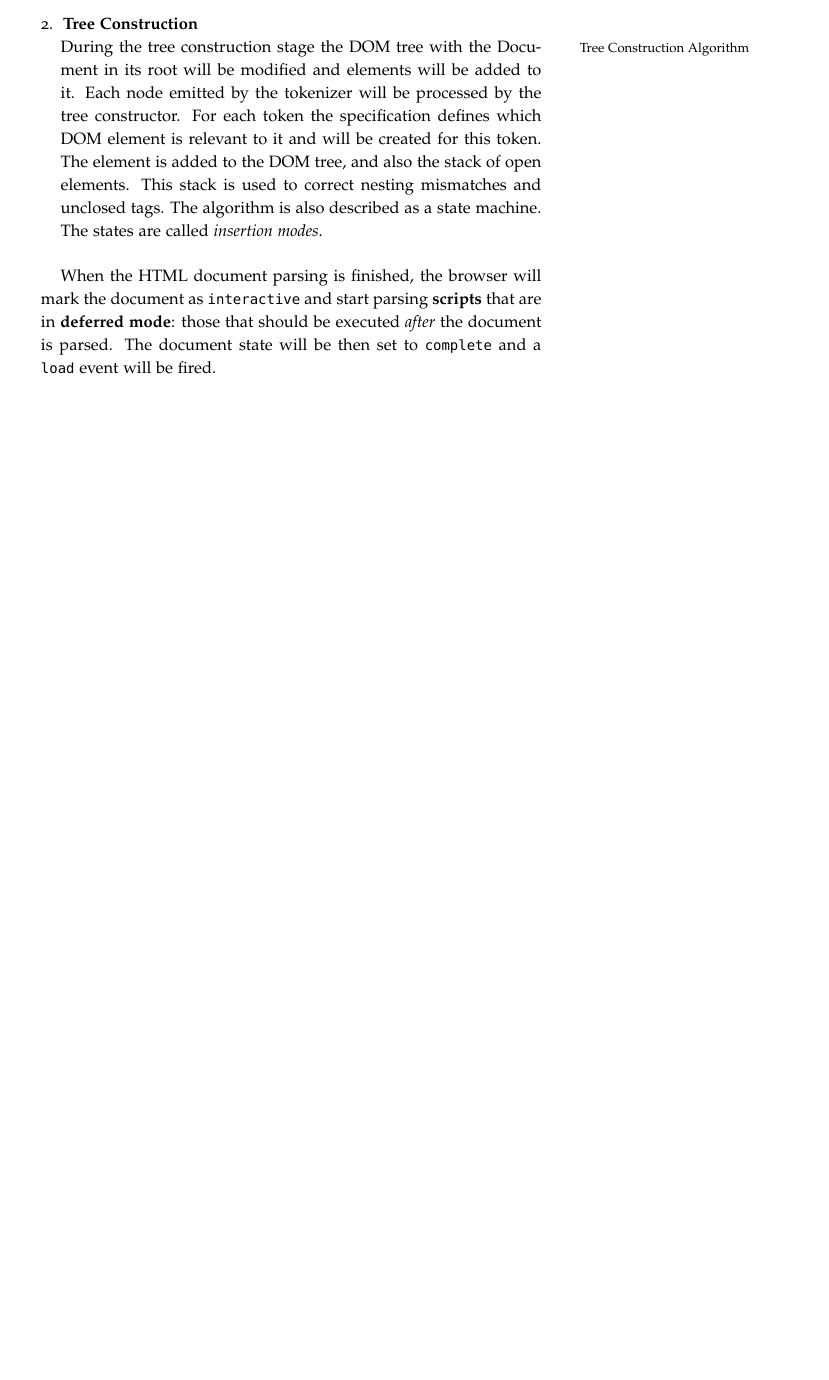
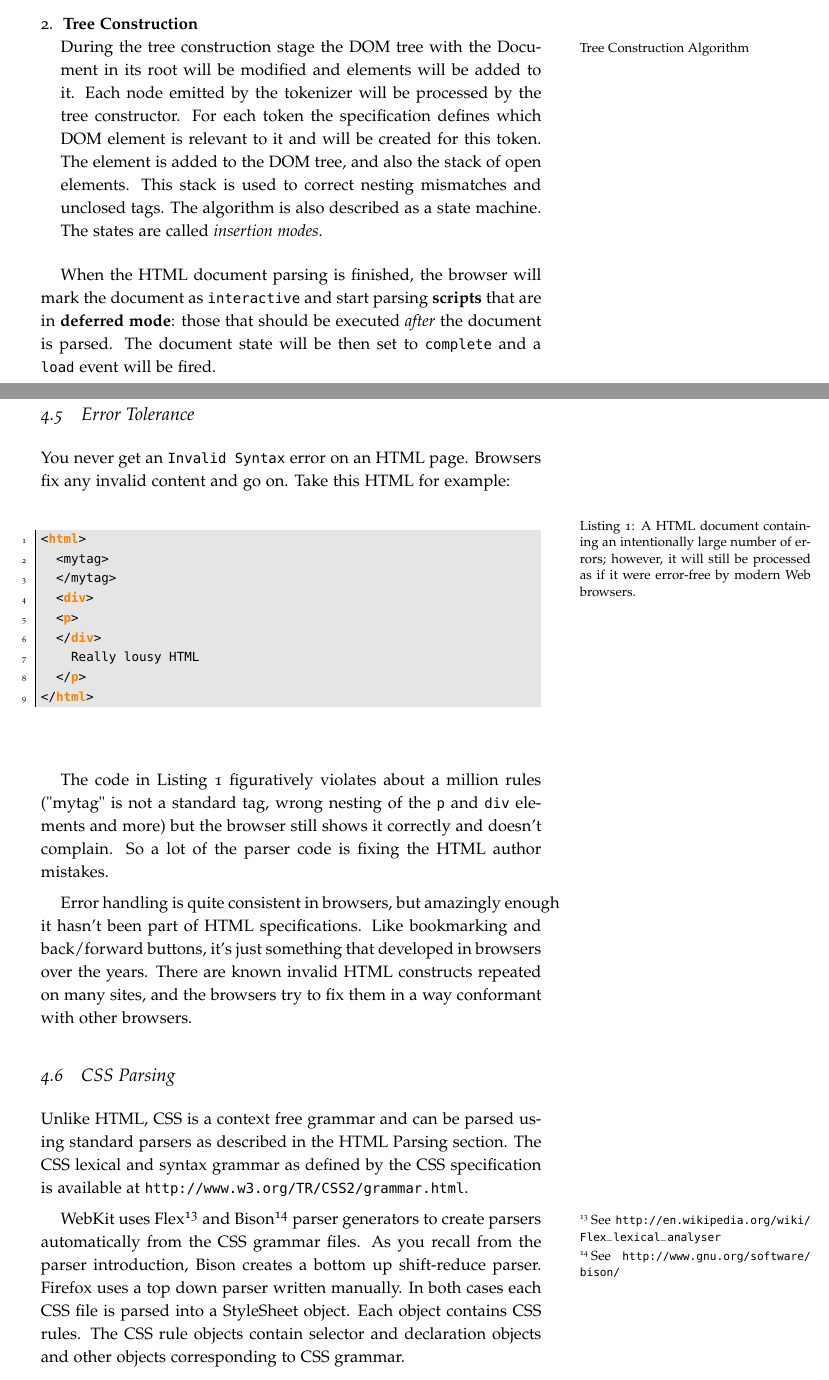
Before and after one commit to StefanZander/lecture_notes, a LaTeX document (ewa/how_the_browser_works/latex/src/browser.tex): part of page 10 of 11 before the commit and two parts of pages 10 and 11 of 14 after it, the two joined at a grey line, cut so that both start at the same text, the shorter picture padded with empty space. Compiled offline with pdfLaTeX.

```diff
--- a/ewa/how_the_browser_works/latex/src/browser.tex
+++ b/ewa/how_the_browser_works/latex/src/browser.tex
@@ -494,3 +499,39 @@
 % \subsection{The Tree Construction Algorithm} % (fold)
 % \label{sub:the_tree_construction_algorithm}
 
+
+\subsection{Error Tolerance} % (fold)
+\label{sub:error_tollerance}
+
+You never get an \texttt{Invalid Syntax} error on an HTML page. Browsers fix any invalid content and go on.
+Take this HTML for example:
+
+\begin{listing}
+\begin{lstlisting}[language=HTML]
+<html>
+  <mytag>
+  </mytag>
+  <div>
+  <p>
+  </div>
+    Really lousy HTML
+  </p>
+</html>
+\end{lstlisting}
+	\caption{A HTML document containing an intentionally large number of errors; however, it will still be processed as if it were error-free by modern Web browsers.}
+	\label{error_html}
+\end{listing}
+
+The code in Listing~\ref{error_html} figuratively violates about a million rules ("mytag" is not a standard tag, wrong nesting of the \texttt{p} and \texttt{div} elements and more) but the browser still shows it correctly and doesn't complain. So a lot of the parser code is fixing the HTML author mistakes.
+
+Error handling is quite consistent in browsers, but amazingly enough it hasn't been part of HTML specifications. Like bookmarking and back/forward buttons, it's just something that developed in browsers over the years. There are known invalid HTML constructs repeated on many sites, and the browsers try to fix them in a way conformant with other browsers.
+
+
+
+
+\subsection{CSS Parsing} % (fold)
+\label{sub:css_parsing}
+
+Unlike HTML, CSS is a context free grammar and can be parsed using standard parsers as described in the HTML Parsing section. The CSS lexical and syntax grammar as defined by the CSS specification is available at \url{http://www.w3.org/TR/CSS2/grammar.html}.
+
+WebKit uses Flex\sidenote{See \url{http://en.wikipedia.org/wiki/Flex_lexical_analyser}} and Bison\sidenote{See \url{http://www.gnu.org/software/bison/}} parser generators to create parsers automatically from the CSS grammar files. As you recall from the parser introduction, Bison creates a bottom up shift-reduce parser. Firefox uses a top down parser written manually. In both cases each CSS file is parsed into a StyleSheet object. Each object contains CSS rules. The CSS rule objects contain selector and declaration objects and other objects corresponding to CSS grammar.
```
Also changed, not shown: ewa/how_the_browser_works/latex/src/browser.pdf, ewa/how_the_browser_works/latex/src/figures/css_parse_tree.png (added), ewa/how_the_browser_works/latex/src/figures/render_tree_example.png (added), ewa/how_the_browser_works/latex/src/browser.tex (36 more changed lines).
